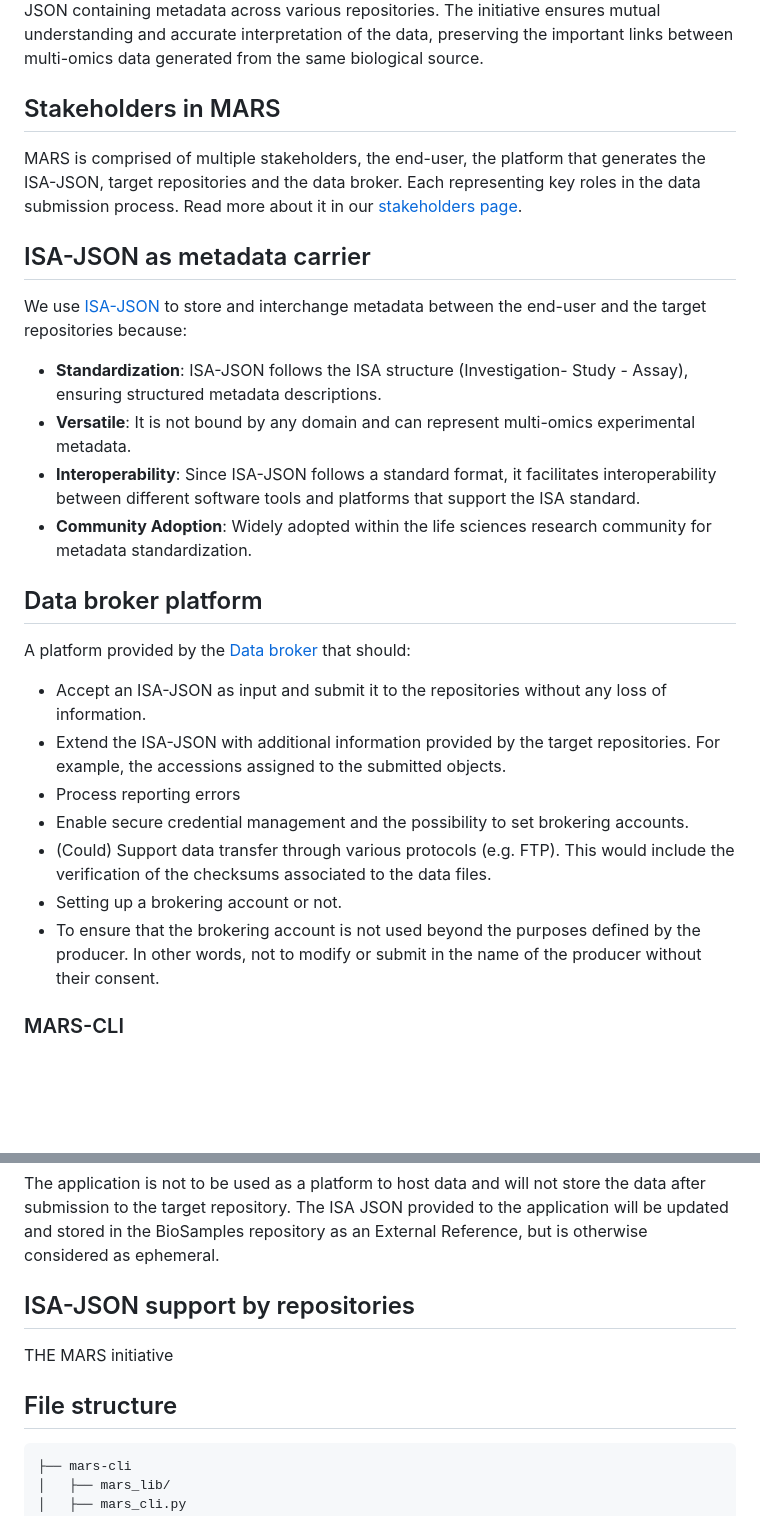
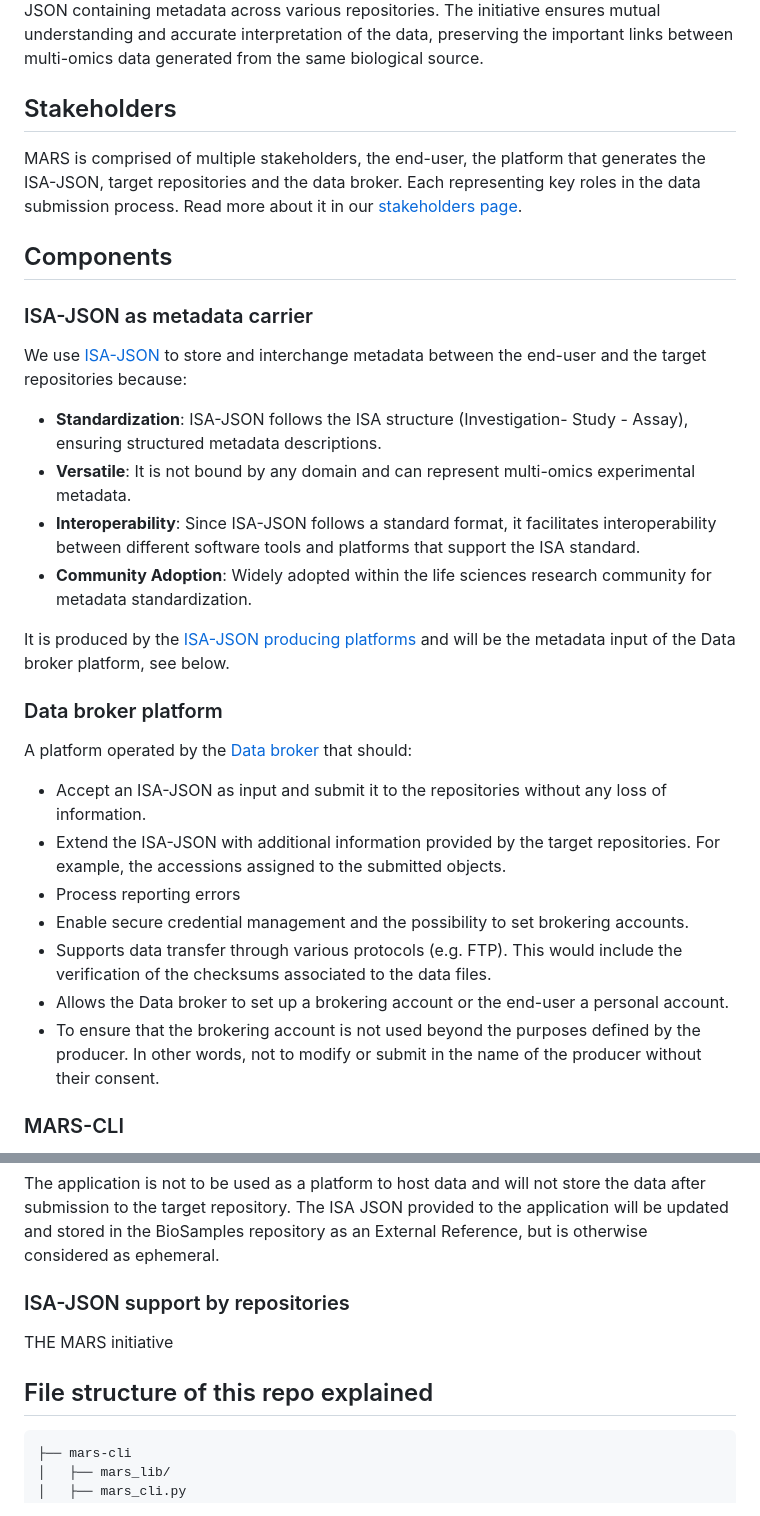
Before and after one commit to elixir-europe/MARS, a Markdown page: README.md, 2 parts joined by grey strips. Drawn GitHub-style; blank space fills up the shorter version.

Commit message:
more info

````diff
--- a/README.md
+++ b/README.md
@@ -6,11 +6,14 @@ MARS is a data brokering initiative for submitting multi-omics life sciences stu
 It is setup to be modular and enables data producers and multiple data repositories to exchange information seamlessly using the same standardized ISA-JSON format. Unlike a centralized platform, MARS operates as a common framework, allowing for decentralized data submissions while ensuring consistent interpretation and validation of ISA-JSON containing metadata across various repositories.
 The initiative ensures mutual understanding and accurate interpretation of the data, preserving the important links between multi-omics data generated from the same biological source.
 
-## Stakeholders in MARS
+## Stakeholders
 
 MARS is comprised of multiple stakeholders, the end-user, the platform that generates the ISA-JSON, target repositories and the data broker. Each representing key roles in the data submission process. Read more about it in our [stakeholders page](/stakeholders.md).
 
-## ISA-JSON as metadata carrier
+
+## Components
+
+### ISA-JSON as metadata carrier
 
 We use [ISA-JSON](https://isatools.readthedocs.io/en/latest/isamodel.html) to store and interchange metadata between the end-user and the target repositories because:
 
@@ -19,18 +22,19 @@ We use [ISA-JSON](https://isatools.readthedocs.io/en/latest/isamodel.html) to st
 - **Interoperability**: Since ISA-JSON follows a standard format, it facilitates interoperability between different software tools and platforms that support the ISA standard.
 - **Community Adoption**: Widely adopted within the life sciences research community for metadata standardization.
 
+It is produced by the [ISA-JSON producing platforms](/stakeholders.md#isa-json-producing-platforms) and will be the metadata input of the Data broker platform, see below.
 
-## Data broker platform
+### Data broker platform
 
-A platform provided by the [Data broker](/stakeholders.md#data-broker) that should:
+A platform operated by the [Data broker](/stakeholders.md#data-broker) that should:
 
-  * Accept an ISA-JSON as input and submit it to the repositories without any loss of information.
-  * Extend the ISA-JSON with additional information provided by the target repositories. For example, the accessions assigned to the submitted objects.
-  * Process reporting errors
-  * Enable secure credential management and the possibility to set brokering accounts.
-  * (Could) Support data transfer through various protocols (e.g. FTP). This would include the verification of the checksums associated to the data files.
-  * Setting up a brokering account or not.
-  * To ensure that the brokering account is not used beyond the purposes defined by the producer. In other words, not to modify or submit in the name of the producer without their consent.
+* Accept an ISA-JSON as input and submit it to the repositories without any loss of information.
+* Extend the ISA-JSON with additional information provided by the target repositories. For example, the accessions assigned to the submitted objects.
+* Process reporting errors
+* Enable secure credential management and the possibility to set brokering accounts.
+* Supports data transfer through various protocols (e.g. FTP). This would include the verification of the checksums associated to the data files.
+* Allows the Data broker to set up a brokering account or the end-user a personal account.
+* To ensure that the brokering account is not used beyond the purposes defined by the producer. In other words, not to modify or submit in the name of the producer without their consent.
 
 
 ### MARS-CLI
@@ -71,11 +71,11 @@ The application is not responsible for storing and managing credentials, used fo
 
 The application is not to be used as a platform to host data and will not store the data after submission to the target repository. The ISA JSON provided to the application will be updated and stored in the BioSamples repository as an External Reference, but is otherwise considered as ephemeral.
 
-## ISA-JSON support by repositories
+### ISA-JSON support by repositories
 
 THE MARS initiative
 
-## File structure
+## File structure of this repo explained
 
 ```
 ├── mars-cli
````
Also changed, not shown: other parts of README.md (+4 -8 lines).
